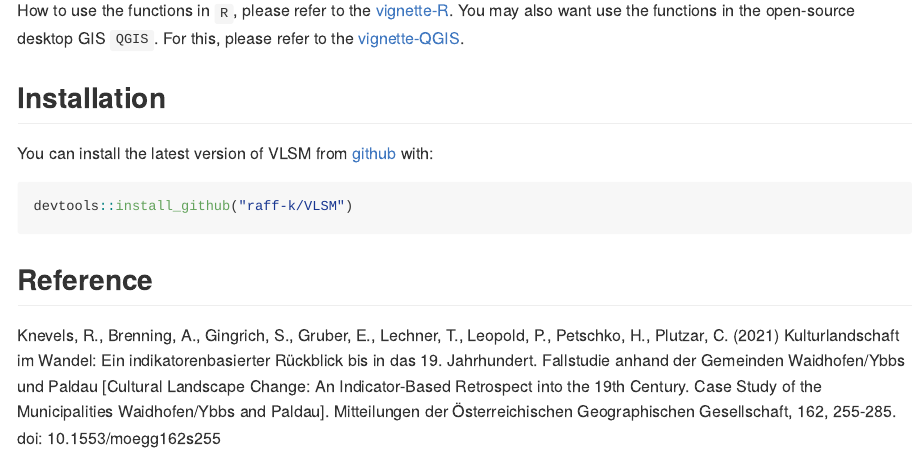
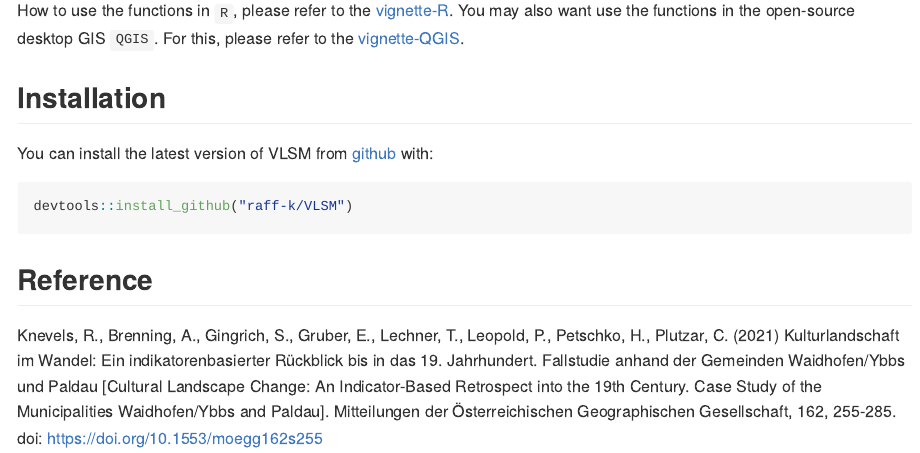
Before and after one commit to raff-k/VLSM, an R Markdown document (README.Rmd): the page in a window 1100 px wide, from 370 px down. The pictures show the output file README.md that the author committed with the source, drawn offline in the style of GitHub; badge pictures from the web are left out.

Commit message:
add reference

```diff
--- a/README.Rmd
+++ b/README.Rmd
@@ -44,4 +44,4 @@ devtools::install_github("raff-k/VLSM")
 Knevels, R., Brenning, A., Gingrich, S., Gruber, E., Lechner, T., Leopold, P., Petschko, H., Plutzar, C. (2021) Kulturlandschaft im Wandel: Ein
 indikatorenbasierter Rückblick bis in das 19. Jahrhundert. Fallstudie anhand der Gemeinden Waidhofen/Ybbs und Paldau [Cultural Landscape
 Change: An Indicator-Based Retrospect into the 19th Century. Case Study of the Municipalities Waidhofen/Ybbs and Paldau]. Mitteilungen der
-Österreichischen Geographischen Gesellschaft, 162, 255-285. doi: 10.1553/moegg162s255
+Österreichischen Geographischen Gesellschaft, 162, 255-285. doi: https://doi.org/10.1553/moegg162s255
```
Also changed, not shown: README.md, 1 other file.
